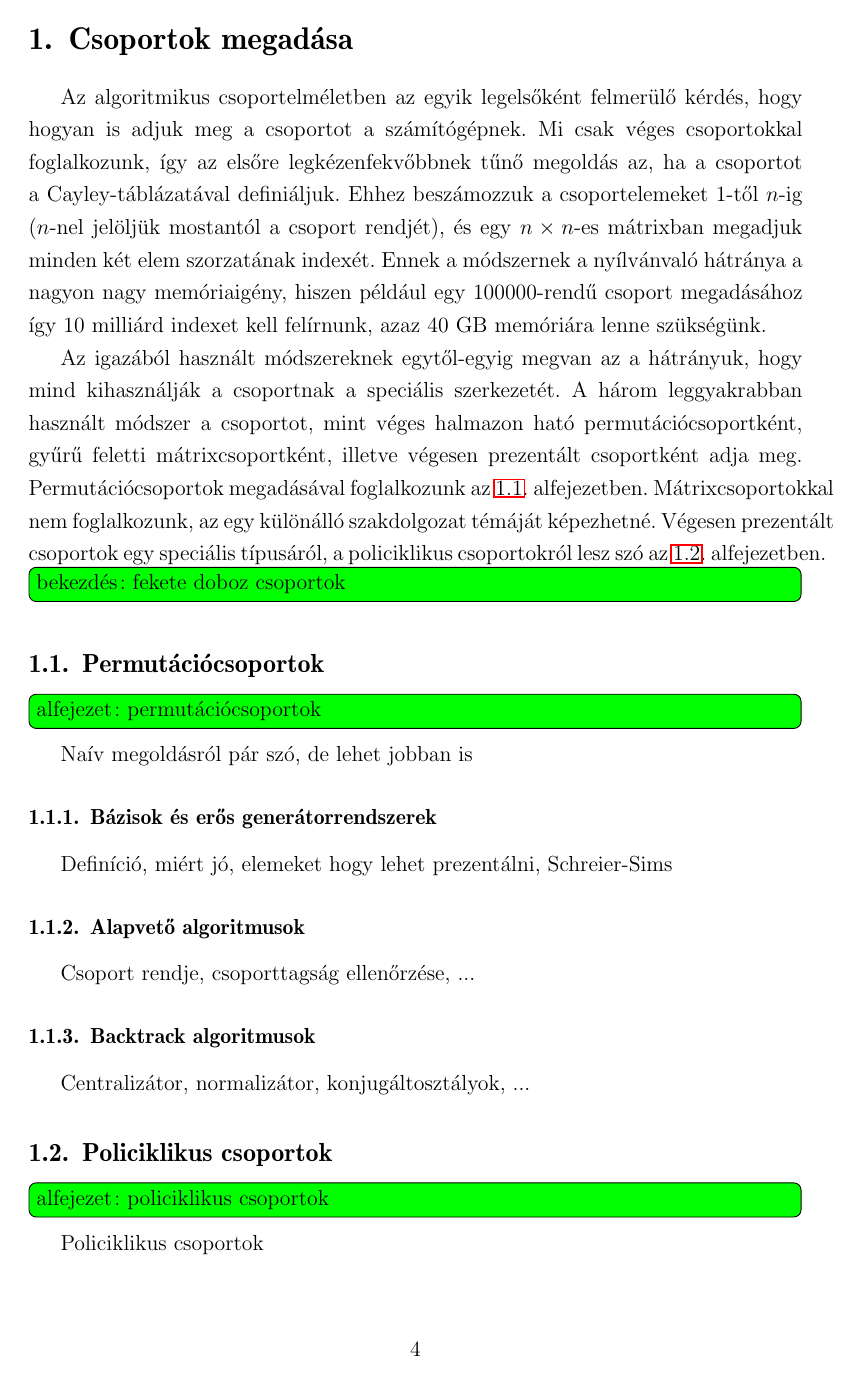
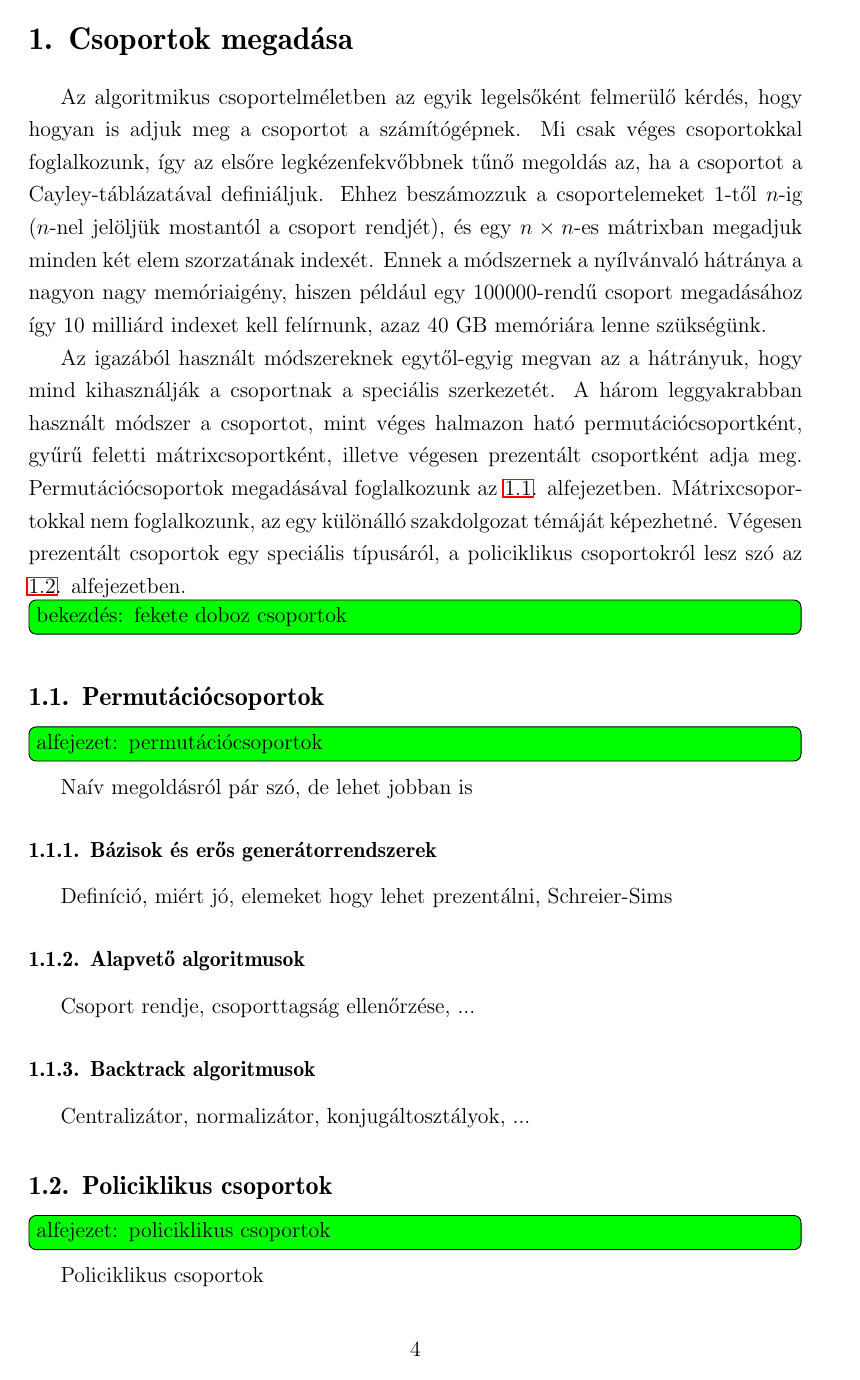
Before and after one commit to ngg/groupext, a LaTeX thesis (thesis/szakdoli.tex): page 4 of 12. Compiled offline with LaTeX, dvips and Ghostscript.

Commit message:
thesis: commented babel's magyarOptions, now it seems to work
git-svn-id: http://groupext.googlecode.com/svn/trunk@39 fda7ef6f-4cb4-7828-2ba4-fdeeaeeecda9

```diff
--- a/thesis/szakdoli.tex
+++ b/thesis/szakdoli.tex
@@ -1,7 +1,7 @@
 \documentclass[dvips,a4paper,oneside,12pt]{article}
 \special{papersize=210mm,297mm}
 \usepackage[utf8]{inputenc}
-\def\magyarOptions{defaults=hu-min,hyphenation=huhyphn}
+%\def\magyarOptions{defaults=hu-min,hyphenation=huhyphn}
 \usepackage[magyar]{babel}
 \usepackage[T1]{fontenc}
 \usepackage[dvips]{graphicx}
```
